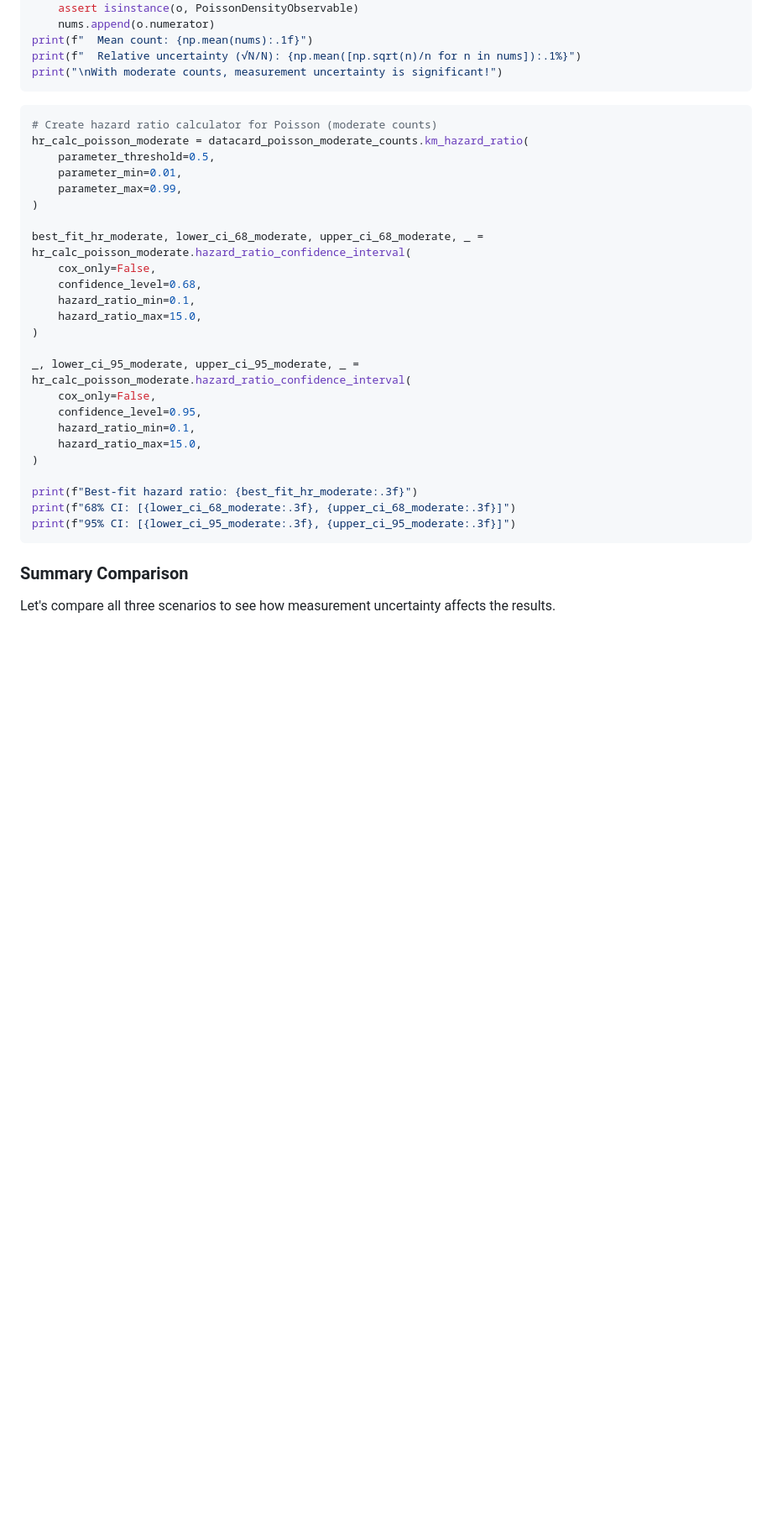
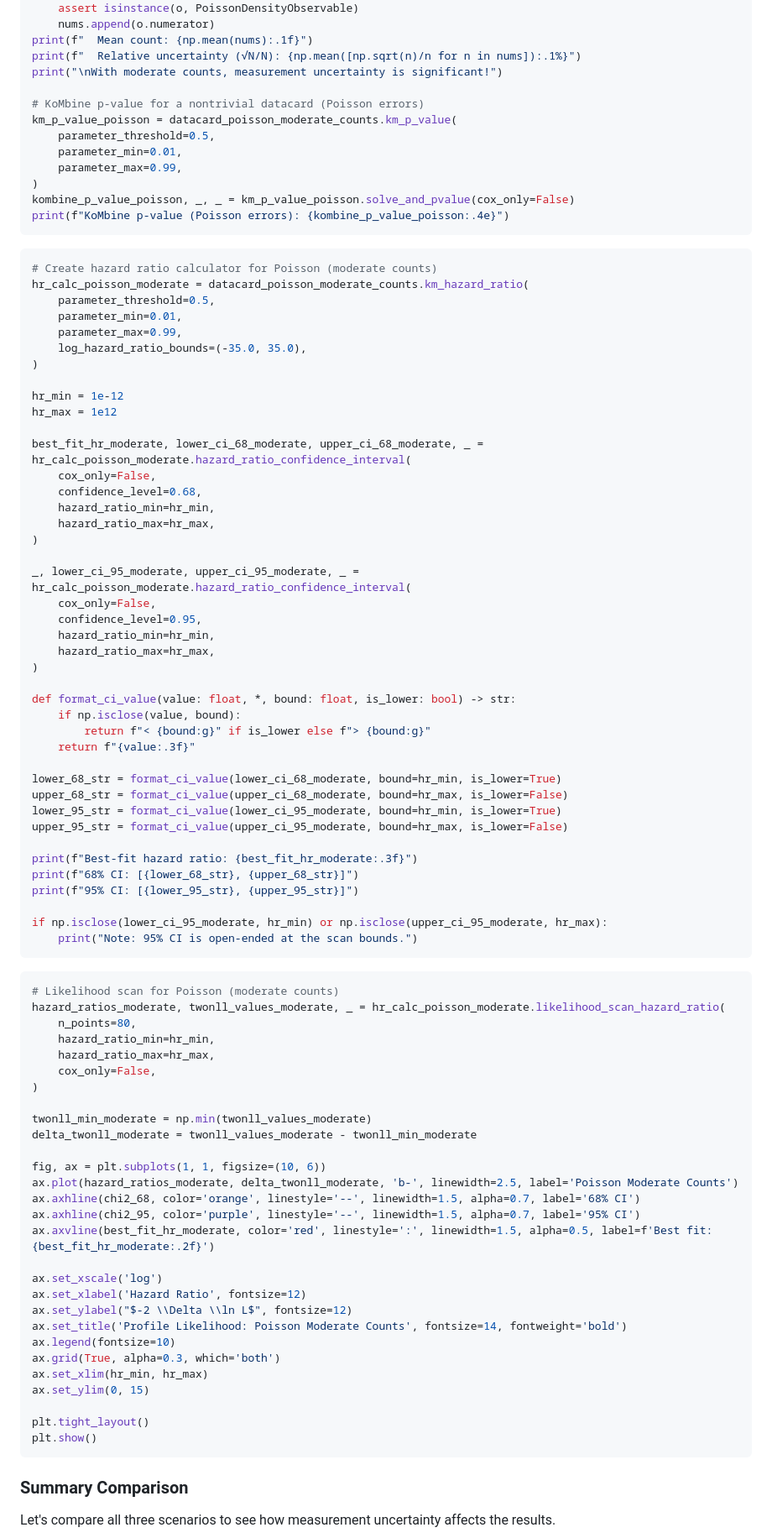
Before and after one commit to AstroPathJHU/KoMbine, a Markdown page: docs/kombine/04_analysis_demo.md, the part around one of its changes. Shown at 84% size. Rendered like a GitHub page; blank space fills up the shorter version.

````diff
--- a/docs/kombine/04_analysis_demo.md
+++ b/docs/kombine/04_analysis_demo.md
@@ -265,6 +310,15 @@ for p in datacard_poisson_moderate_counts.patients:
 print(f"  Mean count: {np.mean(nums):.1f}")
 print(f"  Relative uncertainty (√N/N): {np.mean([np.sqrt(n)/n for n in nums]):.1%}")
 print("\nWith moderate counts, measurement uncertainty is significant!")
+
+# KoMbine p-value for a nontrivial datacard (Poisson errors)
+km_p_value_poisson = datacard_poisson_moderate_counts.km_p_value(
+    parameter_threshold=0.5,
+    parameter_min=0.01,
+    parameter_max=0.99,
+)
+kombine_p_value_poisson, _, _ = km_p_value_poisson.solve_and_pvalue(cox_only=False)
+print(f"KoMbine p-value (Poisson errors): {kombine_p_value_poisson:.4e}")
 ```
 
 ```python
@@ -273,25 +327,73 @@ hr_calc_poisson_moderate = datacard_poisson_moderate_counts.km_hazard_ratio(
     parameter_threshold=0.5,
     parameter_min=0.01,
     parameter_max=0.99,
+    log_hazard_ratio_bounds=(-35.0, 35.0),
 )
+
+hr_min = 1e-12
+hr_max = 1e12
 
 best_fit_hr_moderate, lower_ci_68_moderate, upper_ci_68_moderate, _ = hr_calc_poisson_moderate.hazard_ratio_confidence_interval(
     cox_only=False,
     confidence_level=0.68,
-    hazard_ratio_min=0.1,
-    hazard_ratio_max=15.0,
+    hazard_ratio_min=hr_min,
+    hazard_ratio_max=hr_max,
 )
 
 _, lower_ci_95_moderate, upper_ci_95_moderate, _ = hr_calc_poisson_moderate.hazard_ratio_confidence_interval(
     cox_only=False,
     confidence_level=0.95,
-    hazard_ratio_min=0.1,
-    hazard_ratio_max=15.0,
+    hazard_ratio_min=hr_min,
+    hazard_ratio_max=hr_max,
 )
 
+def format_ci_value(value: float, *, bound: float, is_lower: bool) -> str:
+    if np.isclose(value, bound):
+        return f"< {bound:g}" if is_lower else f"> {bound:g}"
+    return f"{value:.3f}"
+
+lower_68_str = format_ci_value(lower_ci_68_moderate, bound=hr_min, is_lower=True)
+upper_68_str = format_ci_value(upper_ci_68_moderate, bound=hr_max, is_lower=False)
+lower_95_str = format_ci_value(lower_ci_95_moderate, bound=hr_min, is_lower=True)
+upper_95_str = format_ci_value(upper_ci_95_moderate, bound=hr_max, is_lower=False)
+
 print(f"Best-fit hazard ratio: {best_fit_hr_moderate:.3f}")
-print(f"68% CI: [{lower_ci_68_moderate:.3f}, {upper_ci_68_moderate:.3f}]")
-print(f"95% CI: [{lower_ci_95_moderate:.3f}, {upper_ci_95_moderate:.3f}]")
+print(f"68% CI: [{lower_68_str}, {upper_68_str}]")
+print(f"95% CI: [{lower_95_str}, {upper_95_str}]")
+
+if np.isclose(lower_ci_95_moderate, hr_min) or np.isclose(upper_ci_95_moderate, hr_max):
+    print("Note: 95% CI is open-ended at the scan bounds.")
+```
+
+```python
+# Likelihood scan for Poisson (moderate counts)
+hazard_ratios_moderate, twonll_values_moderate, _ = hr_calc_poisson_moderate.likelihood_scan_hazard_ratio(
+    n_points=80,
+    hazard_ratio_min=hr_min,
+    hazard_ratio_max=hr_max,
+    cox_only=False,
+)
+
+twonll_min_moderate = np.min(twonll_values_moderate)
+delta_twonll_moderate = twonll_values_moderate - twonll_min_moderate
+
+fig, ax = plt.subplots(1, 1, figsize=(10, 6))
+ax.plot(hazard_ratios_moderate, delta_twonll_moderate, 'b-', linewidth=2.5, label='Poisson Moderate Counts')
+ax.axhline(chi2_68, color='orange', linestyle='--', linewidth=1.5, alpha=0.7, label='68% CI')
+ax.axhline(chi2_95, color='purple', linestyle='--', linewidth=1.5, alpha=0.7, label='95% CI')
+ax.axvline(best_fit_hr_moderate, color='red', linestyle=':', linewidth=1.5, alpha=0.5, label=f'Best fit: {best_fit_hr_moderate:.2f}')
+
+ax.set_xscale('log')
+ax.set_xlabel('Hazard Ratio', fontsize=12)
+ax.set_ylabel("$-2 \\Delta \\ln L$", fontsize=12)
+ax.set_title('Profile Likelihood: Poisson Moderate Counts', fontsize=14, fontweight='bold')
+ax.legend(fontsize=10)
+ax.grid(True, alpha=0.3, which='both')
+ax.set_xlim(hr_min, hr_max)
+ax.set_ylim(0, 15)
+
+plt.tight_layout()
+plt.show()
 ```
 
 ### Summary Comparison
````
Also changed, not shown: other parts of docs/kombine/04_analysis_demo.md (+96 -26 lines).
